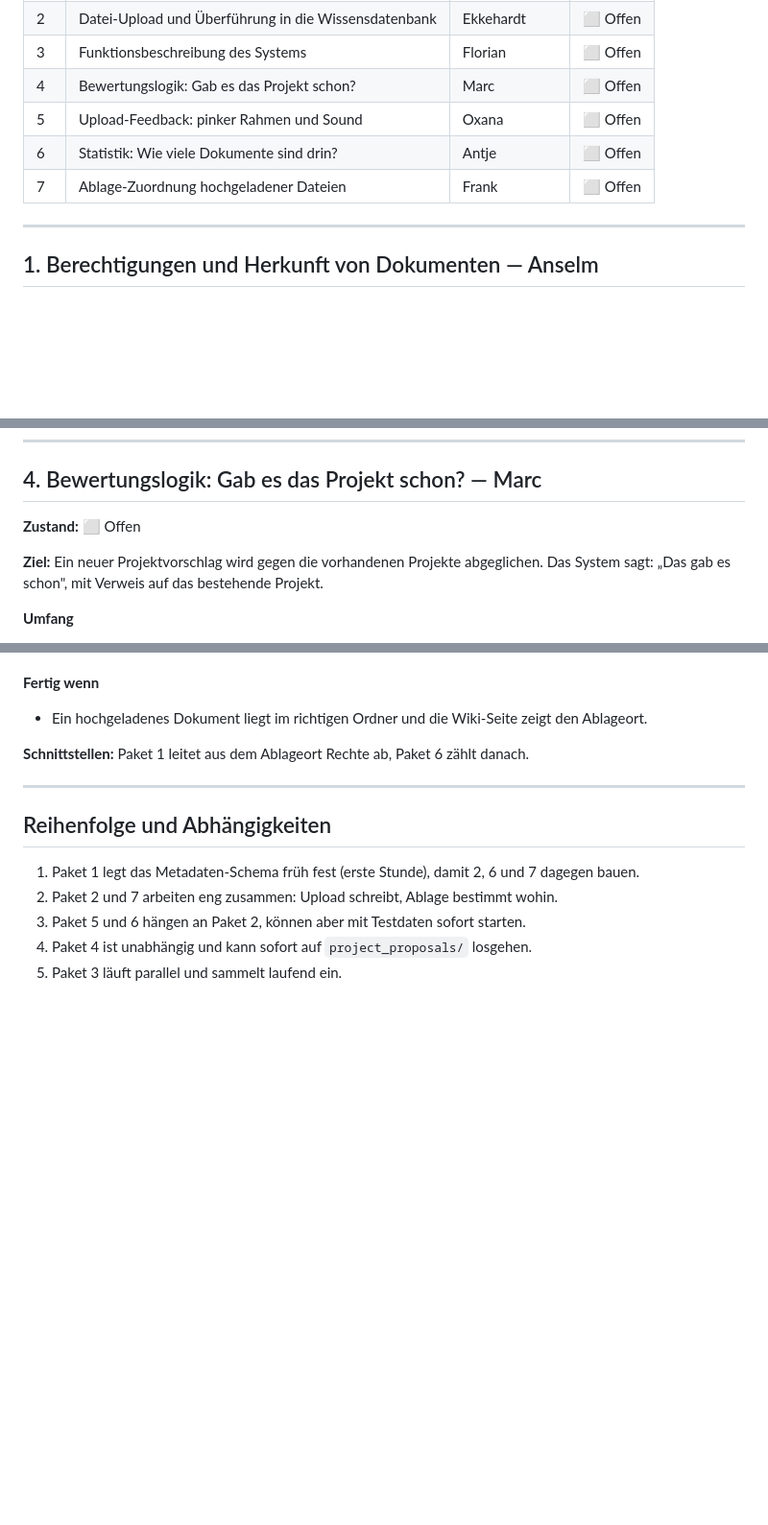
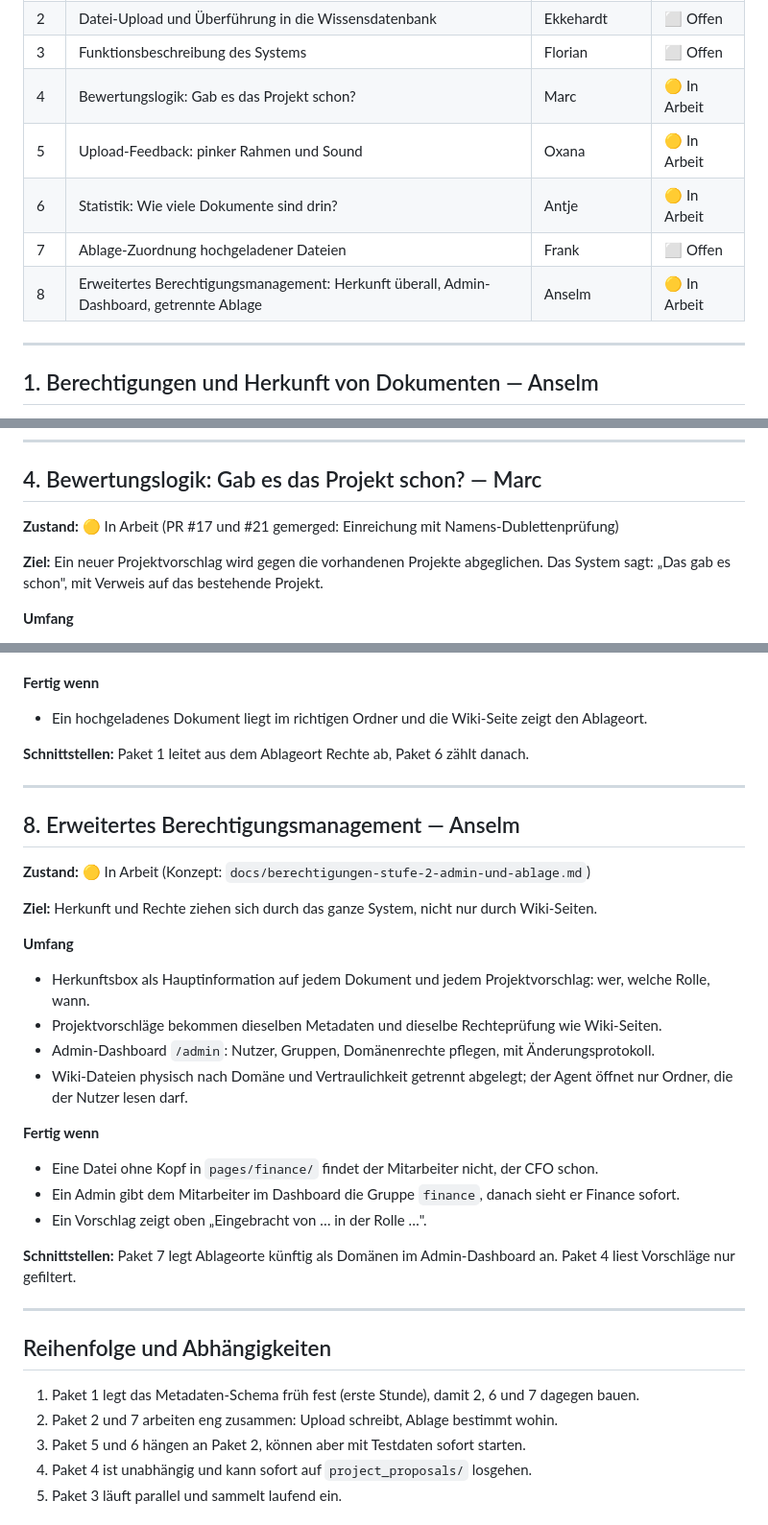
Before and after one commit to florianze6666/MediaparkBrain, a Markdown page: Arbeitspakete.md, 3 parts joined by grey strips. Shown at 96% size. Drawn GitHub-style; blank space fills up the shorter version.

Commit message:
Paket 8: Konzept erweitertes Berechtigungsmanagement (Herkunft ueberall, Admin, getrennte Ablage)
Co-Authored-By: Claude Fable 5.1 <noreply@anthropic.com>

```diff
--- a/Arbeitspakete.md
+++ b/Arbeitspakete.md
@@ -21,10 +21,11 @@ braucht, die ein anderes Paket liefert, spricht das kurz ab und baut solange geg
 | 1 | Berechtigungen und Herkunft von Dokumenten | Anselm | ✅ Fertig |
 | 2 | Datei-Upload und Überführung in die Wissensdatenbank | Ekkehardt | ⬜ Offen |
 | 3 | Funktionsbeschreibung des Systems | Florian | ⬜ Offen |
-| 4 | Bewertungslogik: Gab es das Projekt schon? | Marc | ⬜ Offen |
-| 5 | Upload-Feedback: pinker Rahmen und Sound | Oxana | ⬜ Offen |
-| 6 | Statistik: Wie viele Dokumente sind drin? | Antje | ⬜ Offen |
+| 4 | Bewertungslogik: Gab es das Projekt schon? | Marc | 🟡 In Arbeit |
+| 5 | Upload-Feedback: pinker Rahmen und Sound | Oxana | 🟡 In Arbeit |
+| 6 | Statistik: Wie viele Dokumente sind drin? | Antje | 🟡 In Arbeit |
 | 7 | Ablage-Zuordnung hochgeladener Dateien | Frank | ⬜ Offen |
+| 8 | Erweitertes Berechtigungsmanagement: Herkunft überall, Admin-Dashboard, getrennte Ablage | Anselm | 🟡 In Arbeit |
 
 ---
 
@@ -93,7 +94,7 @@ Ablageort nutzt.
 
 ## 4. Bewertungslogik: Gab es das Projekt schon? — Marc
 
-**Zustand:** ⬜ Offen
+**Zustand:** 🟡 In Arbeit (PR #17 und #21 gemerged: Einreichung mit Namens-Dublettenprüfung)
 
 **Ziel:** Ein neuer Projektvorschlag wird gegen die vorhandenen Projekte abgeglichen. Das System sagt:
 „Das gab es schon", mit Verweis auf das bestehende Projekt.
@@ -167,6 +168,27 @@ Ablageort nutzt.
 
 ---
 
+## 8. Erweitertes Berechtigungsmanagement — Anselm
+
+**Zustand:** 🟡 In Arbeit (Konzept: `docs/berechtigungen-stufe-2-admin-und-ablage.md`)
+
+**Ziel:** Herkunft und Rechte ziehen sich durch das ganze System, nicht nur durch Wiki-Seiten.
+
+**Umfang**
+- Herkunftsbox als Hauptinformation auf jedem Dokument und jedem Projektvorschlag: wer, welche Rolle, wann.
+- Projektvorschläge bekommen dieselben Metadaten und dieselbe Rechteprüfung wie Wiki-Seiten.
+- Admin-Dashboard `/admin`: Nutzer, Gruppen, Domänenrechte pflegen, mit Änderungsprotokoll.
+- Wiki-Dateien physisch nach Domäne und Vertraulichkeit getrennt abgelegt; der Agent öffnet nur Ordner, die der Nutzer lesen darf.
+
+**Fertig wenn**
+- Eine Datei ohne Kopf in `pages/finance/` findet der Mitarbeiter nicht, der CFO schon.
+- Ein Admin gibt dem Mitarbeiter im Dashboard die Gruppe `finance`, danach sieht er Finance sofort.
+- Ein Vorschlag zeigt oben „Eingebracht von … in der Rolle …".
+
+**Schnittstellen:** Paket 7 legt Ablageorte künftig als Domänen im Admin-Dashboard an. Paket 4 liest Vorschläge nur gefiltert.
+
+---
+
 ## Reihenfolge und Abhängigkeiten
 
 1. Paket 1 legt das Metadaten-Schema früh fest (erste Stunde), damit 2, 6 und 7 dagegen bauen.
```
Also changed, not shown: other parts of Arbeitspakete.md (+2 -2 lines), docs/berechtigungen-stufe-2-admin-und-ablage.md (added, +127 -0 lines).
